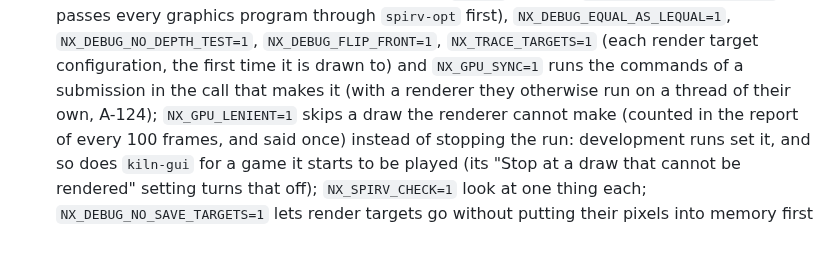
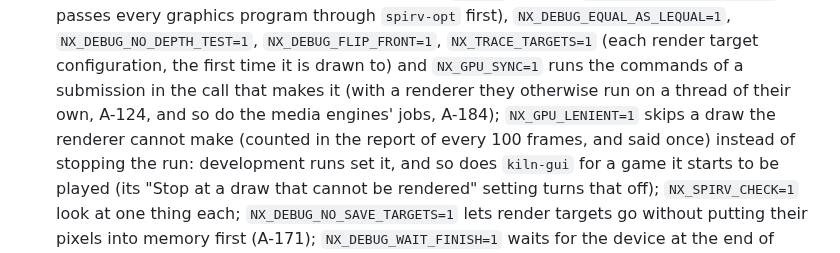
Before and after one commit to Mythrax-ZS/kiln, a Markdown page: CLAUDE.md, the part around the change. Drawn GitHub-style.

Commit message:
Document the media thread and the frame grid

```diff
--- a/CLAUDE.md
+++ b/CLAUDE.md
@@ -178,7 +178,7 @@ Set `KILN_REQUIRE_EXTERNAL=1` to turn those skips into failures.
   `NX_DEBUG_EQUAL_AS_LEQUAL=1`, `NX_DEBUG_NO_DEPTH_TEST=1`, `NX_DEBUG_FLIP_FRONT=1`,
   `NX_TRACE_TARGETS=1` (each render target configuration, the first time it is drawn to) and
   `NX_GPU_SYNC=1` runs the commands of a submission in the call that makes it (with a renderer they
-  otherwise run on a thread of their own, A-124); `NX_GPU_LENIENT=1` skips a draw the renderer
+  otherwise run on a thread of their own, A-124, and so do the media engines' jobs, A-184); `NX_GPU_LENIENT=1` skips a draw the renderer
   cannot make (counted in the report of every 100 frames, and said once) instead of stopping the
   run: development runs set it, and so does `kiln-gui` for a game it starts to be played (its
   "Stop at a draw that cannot be rendered" setting turns that off);
```
Also changed, not shown: docs/ASSUMPTIONS.md (+2 -1 lines).
